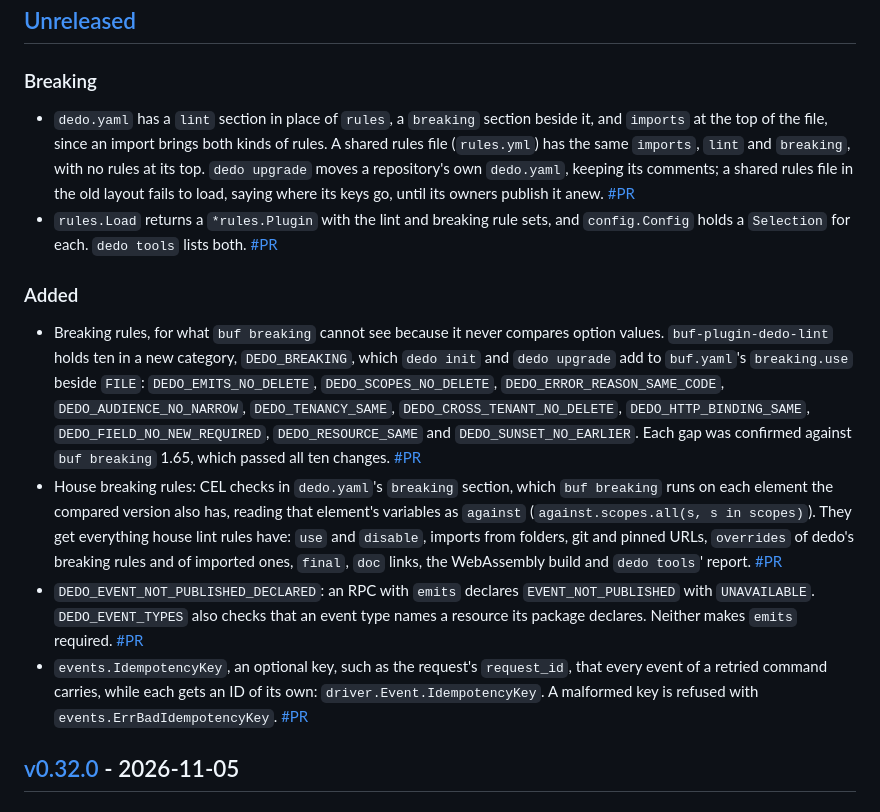
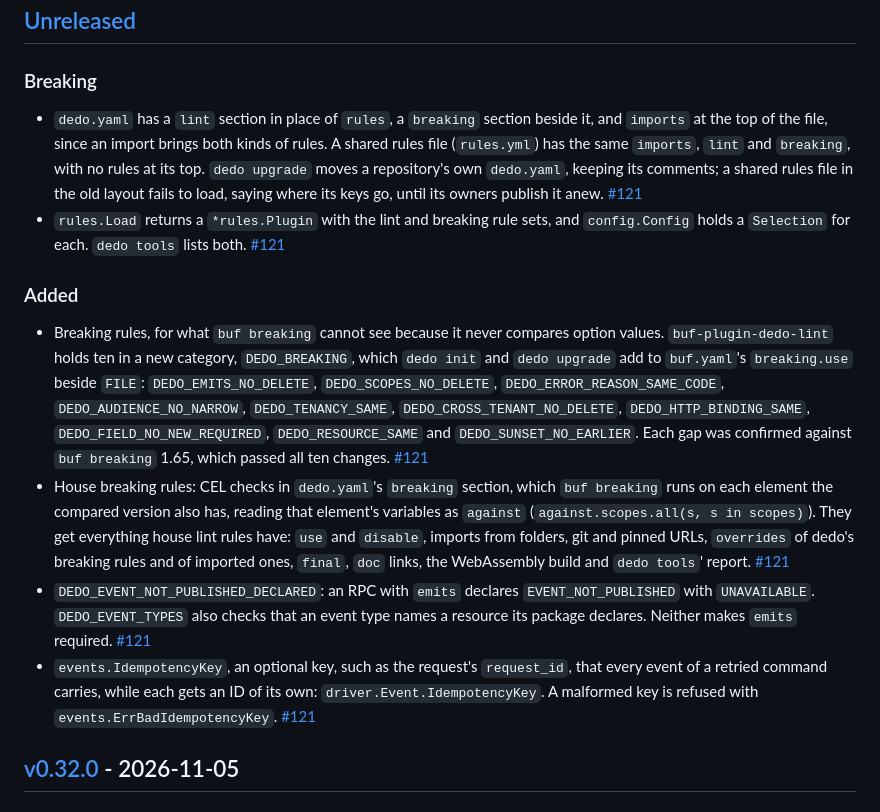
Before and after one commit to raveesh-me/dedo, a Markdown page: changelog/changelog.md, the part around the change. Rendered like a GitHub page.

Commit message:
docs: add #121 to the changelog
Co-Authored-By: Claude Opus 5.5 <noreply@anthropic.com>
Claude-Session: https://claude.ai/code/session_013NKd2Q4a3ULnJJAAykc49X

```diff
--- a/changelog/changelog.md
+++ b/changelog/changelog.md
@@ -10,15 +10,15 @@ Version bumps, dependency updates and changes to benchmarks or examples alone ar
 
 ### Breaking
 
-- `dedo.yaml` has a `lint` section in place of `rules`, a `breaking` section beside it, and `imports` at the top of the file, since an import brings both kinds of rules. A shared rules file (`rules.yml`) has the same `imports`, `lint` and `breaking`, with no rules at its top. `dedo upgrade` moves a repository's own `dedo.yaml`, keeping its comments; a shared rules file in the old layout fails to load, saying where its keys go, until its owners publish it anew. [#PR](https://github.com/raveesh-me/dedo/pull/PR)
-- `rules.Load` returns a `*rules.Plugin` with the lint and breaking rule sets, and `config.Config` holds a `Selection` for each. `dedo tools` lists both. [#PR](https://github.com/raveesh-me/dedo/pull/PR)
+- `dedo.yaml` has a `lint` section in place of `rules`, a `breaking` section beside it, and `imports` at the top of the file, since an import brings both kinds of rules. A shared rules file (`rules.yml`) has the same `imports`, `lint` and `breaking`, with no rules at its top. `dedo upgrade` moves a repository's own `dedo.yaml`, keeping its comments; a shared rules file in the old layout fails to load, saying where its keys go, until its owners publish it anew. [#121](https://github.com/raveesh-me/dedo/pull/121)
+- `rules.Load` returns a `*rules.Plugin` with the lint and breaking rule sets, and `config.Config` holds a `Selection` for each. `dedo tools` lists both. [#121](https://github.com/raveesh-me/dedo/pull/121)
 
 ### Added
 
-- Breaking rules, for what `buf breaking` cannot see because it never compares option values. `buf-plugin-dedo-lint` holds ten in a new category, `DEDO_BREAKING`, which `dedo init` and `dedo upgrade` add to `buf.yaml`'s `breaking.use` beside `FILE`: `DEDO_EMITS_NO_DELETE`, `DEDO_SCOPES_NO_DELETE`, `DEDO_ERROR_REASON_SAME_CODE`, `DEDO_AUDIENCE_NO_NARROW`, `DEDO_TENANCY_SAME`, `DEDO_CROSS_TENANT_NO_DELETE`, `DEDO_HTTP_BINDING_SAME`, `DEDO_FIELD_NO_NEW_REQUIRED`, `DEDO_RESOURCE_SAME` and `DEDO_SUNSET_NO_EARLIER`. Each gap was confirmed against `buf breaking` 1.65, which passed all ten changes. [#PR](https://github.com/raveesh-me/dedo/pull/PR)
-- House breaking rules: CEL checks in `dedo.yaml`'s `breaking` section, which `buf breaking` runs on each element the compared version also has, reading that element's variables as `against` (`against.scopes.all(s, s in scopes)`). They get everything house lint rules have: `use` and `disable`, imports from folders, git and pinned URLs, `overrides` of dedo's breaking rules and of imported ones, `final`, `doc` links, the WebAssembly build and `dedo tools`' report. [#PR](https://github.com/raveesh-me/dedo/pull/PR)
-- `DEDO_EVENT_NOT_PUBLISHED_DECLARED`: an RPC with `emits` declares `EVENT_NOT_PUBLISHED` with `UNAVAILABLE`. `DEDO_EVENT_TYPES` also checks that an event type names a resource its package declares. Neither makes `emits` required. [#PR](https://github.com/raveesh-me/dedo/pull/PR)
-- `events.IdempotencyKey`, an optional key, such as the request's `request_id`, that every event of a retried command carries, while each gets an ID of its own: `driver.Event.IdempotencyKey`. A malformed key is refused with `events.ErrBadIdempotencyKey`. [#PR](https://github.com/raveesh-me/dedo/pull/PR)
+- Breaking rules, for what `buf breaking` cannot see because it never compares option values. `buf-plugin-dedo-lint` holds ten in a new category, `DEDO_BREAKING`, which `dedo init` and `dedo upgrade` add to `buf.yaml`'s `breaking.use` beside `FILE`: `DEDO_EMITS_NO_DELETE`, `DEDO_SCOPES_NO_DELETE`, `DEDO_ERROR_REASON_SAME_CODE`, `DEDO_AUDIENCE_NO_NARROW`, `DEDO_TENANCY_SAME`, `DEDO_CROSS_TENANT_NO_DELETE`, `DEDO_HTTP_BINDING_SAME`, `DEDO_FIELD_NO_NEW_REQUIRED`, `DEDO_RESOURCE_SAME` and `DEDO_SUNSET_NO_EARLIER`. Each gap was confirmed against `buf breaking` 1.65, which passed all ten changes. [#121](https://github.com/raveesh-me/dedo/pull/121)
+- House breaking rules: CEL checks in `dedo.yaml`'s `breaking` section, which `buf breaking` runs on each element the compared version also has, reading that element's variables as `against` (`against.scopes.all(s, s in scopes)`). They get everything house lint rules have: `use` and `disable`, imports from folders, git and pinned URLs, `overrides` of dedo's breaking rules and of imported ones, `final`, `doc` links, the WebAssembly build and `dedo tools`' report. [#121](https://github.com/raveesh-me/dedo/pull/121)
+- `DEDO_EVENT_NOT_PUBLISHED_DECLARED`: an RPC with `emits` declares `EVENT_NOT_PUBLISHED` with `UNAVAILABLE`. `DEDO_EVENT_TYPES` also checks that an event type names a resource its package declares. Neither makes `emits` required. [#121](https://github.com/raveesh-me/dedo/pull/121)
+- `events.IdempotencyKey`, an optional key, such as the request's `request_id`, that every event of a retried command carries, while each gets an ID of its own: `driver.Event.IdempotencyKey`. A malformed key is refused with `events.ErrBadIdempotencyKey`. [#121](https://github.com/raveesh-me/dedo/pull/121)
 
 ## [v0.32.0] - 2026-11-05
 
```
